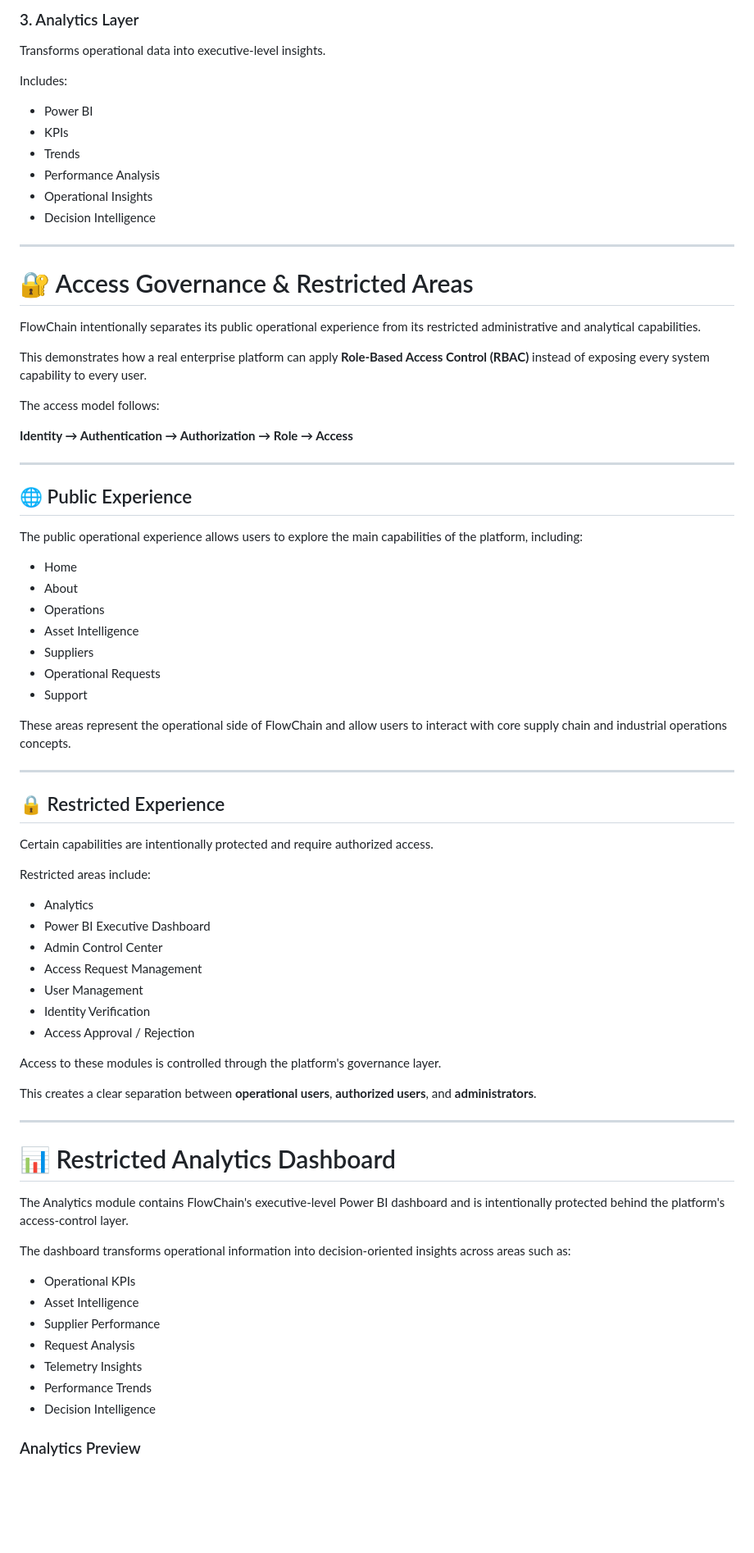
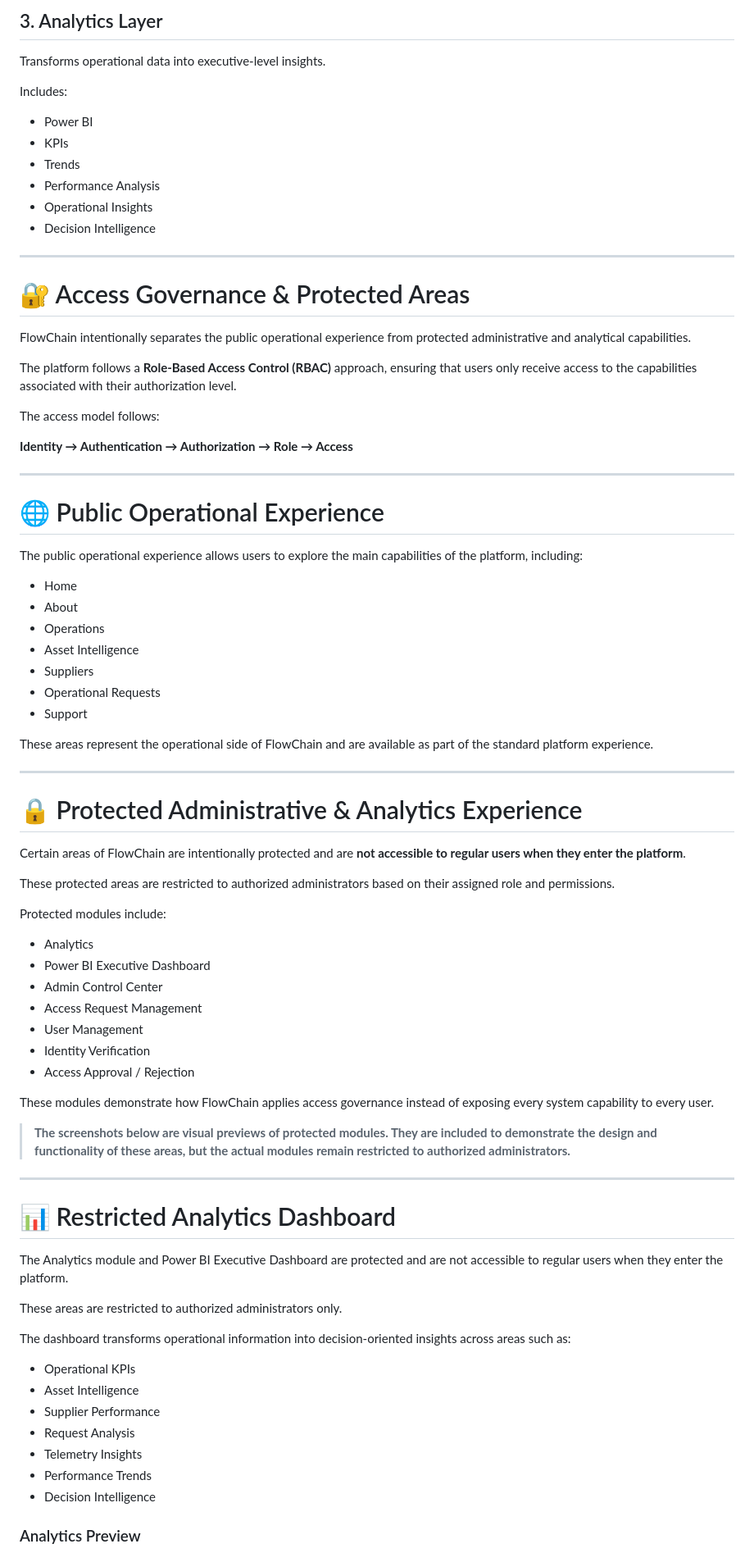
Before and after one commit to danalhazmi/FlowChain-Industrial-Operations-Supply-Chain-Intelligence, a Markdown page: README.md, the part around one of its changes. Shown at 82% size. Rendered like a GitHub page; blank space fills up the shorter version.

```diff
--- a/README.md
+++ b/README.md
@@ -78,24 +77,24 @@ Includes:
 
-### 3. Analytics Layer
+## 3. Analytics Layer
 
 Transforms operational data into executive-level insights.
 
 Includes:
 
-* Power BI
-* KPIs
-* Trends
-* Performance Analysis
-* Operational Insights
-* Decision Intelligence
+- Power BI
+- KPIs
+- Trends
+- Performance Analysis
+- Operational Insights
+- Decision Intelligence
 
 ---
 
-# 🔐 Access Governance & Restricted Areas
+# 🔐 Access Governance & Protected Areas
 
-FlowChain intentionally separates its public operational experience from its restricted administrative and analytical capabilities.
+FlowChain intentionally separates the public operational experience from protected administrative and analytical capabilities.
 
-This demonstrates how a real enterprise platform can apply **Role-Based Access Control (RBAC)** instead of exposing every system capability to every user.
+The platform follows a **Role-Based Access Control (RBAC)** approach, ensuring that users only receive access to the capabilities associated with their authorization level.
 
 The access model follows:
 
@@ -103,55 +102,59 @@ The access model follows:
 
 ---
 
-## 🌐 Public Experience
+# 🌐 Public Operational Experience
 
 The public operational experience allows users to explore the main capabilities of the platform, including:
 
-* Home
-* About
-* Operations
-* Asset Intelligence
-* Suppliers
-* Operational Requests
-* Support
+- Home
+- About
+- Operations
+- Asset Intelligence
+- Suppliers
+- Operational Requests
+- Support
 
-These areas represent the operational side of FlowChain and allow users to interact with core supply chain and industrial operations concepts.
+These areas represent the operational side of FlowChain and are available as part of the standard platform experience.
 
 ---
 
-## 🔒 Restricted Experience
+# 🔒 Protected Administrative & Analytics Experience
 
-Certain capabilities are intentionally protected and require authorized access.
+Certain areas of FlowChain are intentionally protected and are **not accessible to regular users when they enter the platform**.
 
-Restricted areas include:
+These protected areas are restricted to authorized administrators based on their assigned role and permissions.
 
-* Analytics
-* Power BI Executive Dashboard
-* Admin Control Center
-* Access Request Management
-* User Management
-* Identity Verification
-* Access Approval / Rejection
+Protected modules include:
 
-Access to these modules is controlled through the platform's governance layer.
+- Analytics
+- Power BI Executive Dashboard
+- Admin Control Center
+- Access Request Management
+- User Management
+- Identity Verification
+- Access Approval / Rejection
 
-This creates a clear separation between **operational users**, **authorized users**, and **administrators**.
+These modules demonstrate how FlowChain applies access governance instead of exposing every system capability to every user.
+
+> **The screenshots below are visual previews of protected modules. They are included to demonstrate the design and functionality of these areas, but the actual modules remain restricted to authorized administrators.**
 
 ---
 
 # 📊 Restricted Analytics Dashboard
 
-The Analytics module contains FlowChain's executive-level Power BI dashboard and is intentionally protected behind the platform's access-control layer.
+The Analytics module and Power BI Executive Dashboard are protected and are not accessible to regular users when they enter the platform.
+
+These areas are restricted to authorized administrators only.
 
 The dashboard transforms operational information into decision-oriented insights across areas such as:
 
-* Operational KPIs
-* Asset Intelligence
-* Supplier Performance
-* Request Analysis
-* Telemetry Insights
-* Performance Trends
-* Decision Intelligence
+- Operational KPIs
+- Asset Intelligence
+- Supplier Performance
+- Request Analysis
+- Telemetry Insights
+- Performance Trends
+- Decision Intelligence
 
 ### Analytics Preview
 
```
Also changed, not shown: other parts of README.md (+68 -160 lines).
